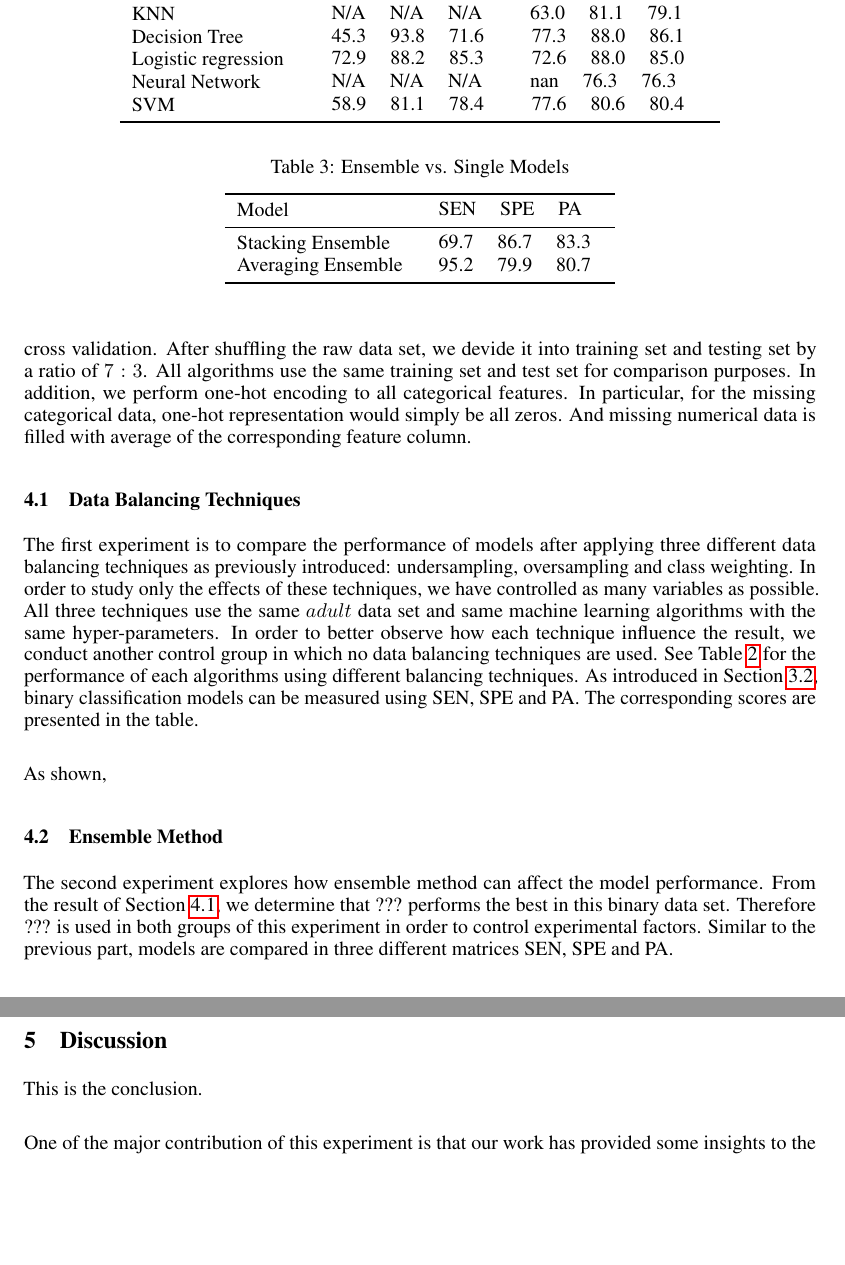
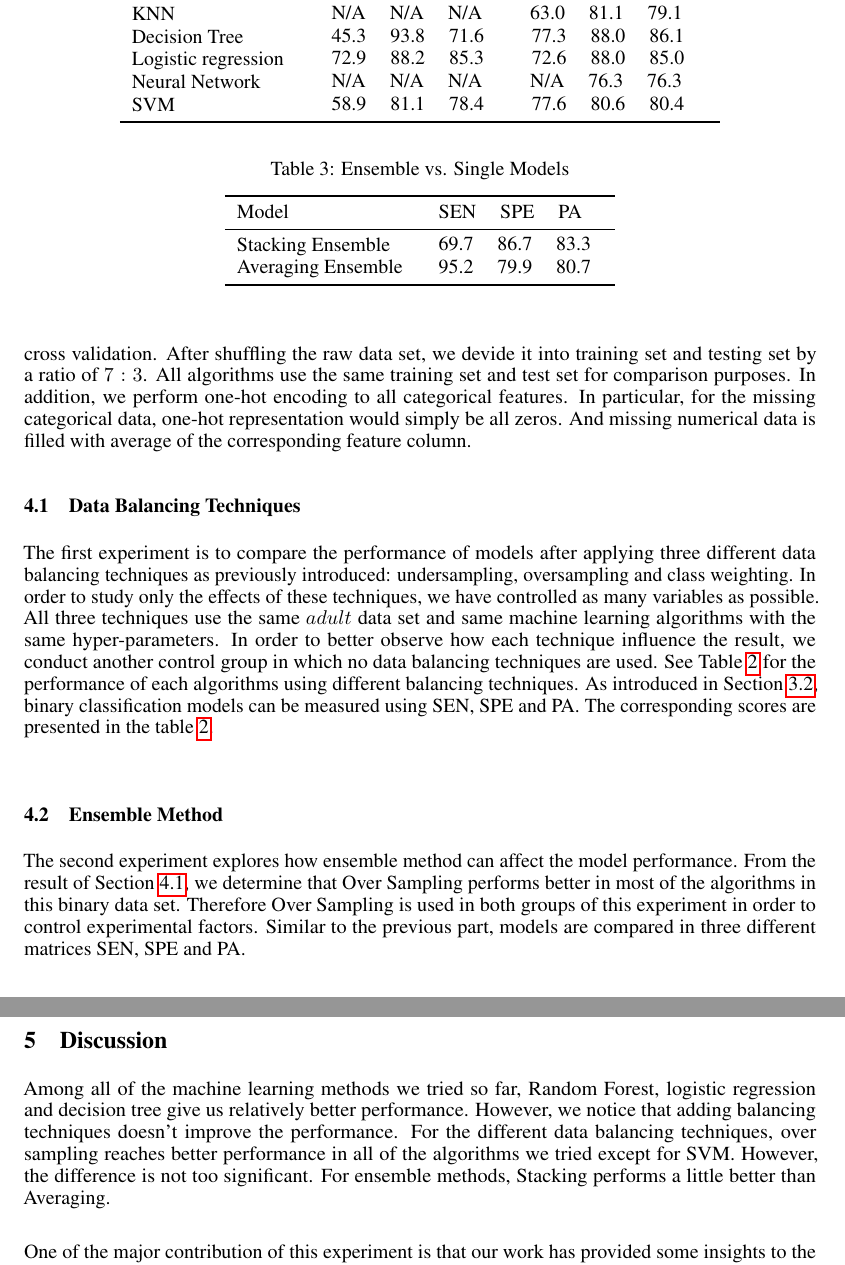
Before and after one commit to tszngai/Classifier, a LaTeX paper (doc/nips_2018.tex): two parts of pages 4 and 5 of 5, joined at a grey line, cut so that both start at the same text, the shorter picture padded with empty space. Compiled offline with pdfLaTeX.

```diff
--- a/doc/nips_2018.tex
+++ b/doc/nips_2018.tex
@@ -158,9 +158,9 @@
 \subsection{Data Balancing Techniques}
 \label{balancing_experiment}
 
-The first experiment is to compare the performance of models after applying three different data balancing techniques as previously introduced: undersampling, oversampling and class weighting. In order to study only the effects of these techniques, we have controlled as many variables as possible. All three techniques use the same $adult$ data set and same machine learning algorithms with the same hyper-parameters. In order to better observe how each technique influence the result, we conduct another control group in which no data balancing techniques are used. See Table~\ref{balancing} for the performance of each algorithms using different balancing techniques. As introduced in Section~\ref{measure_of_performance}, binary classification models can be measured using SEN, SPE and PA. The corresponding scores are presented in the table.\\
+The first experiment is to compare the performance of models after applying three different data balancing techniques as previously introduced: undersampling, oversampling and class weighting. In order to study only the effects of these techniques, we have controlled as many variables as possible. All three techniques use the same $adult$ data set and same machine learning algorithms with the same hyper-parameters. In order to better observe how each technique influence the result, we conduct another control group in which no data balancing techniques are used. See Table~\ref{balancing} for the performance of each algorithms using different balancing techniques. As introduced in Section~\ref{measure_of_performance}, binary classification models can be measured using SEN, SPE and PA. The corresponding scores are presented in the table \ref{balancing}. \\
 
-As shown,
+%As shown in taboe
 
 \begin{table}
   \caption{Data Balancing Techniques}
@@ -245,7 +245,7 @@
 
     Neural Network &\begin{tabular}{llll}
       \begin{tabular}{lll}N/A&N/A&N/A \end{tabular}&
-      \begin{tabular}{lll} nan&76.3&76.3 \end{tabular}
+      \begin{tabular}{lll}N/A&76.3&76.3 \end{tabular}
     \end{tabular}\\
 
     SVM &\begin{tabular}{llll}
@@ -260,7 +260,7 @@
 
 \subsection{Ensemble Method}
 
-The second experiment explores how ensemble method can affect the model performance. From the result of Section~\ref{balancing_experiment}, we determine that ??? performs the best in this binary data set. Therefore ??? is used in both groups of this experiment in order to control experimental factors. Similar to the previous part, models are compared in three different matrices SEN, SPE and PA.
+The second experiment explores how ensemble method can affect the model performance. From the result of Section~\ref{balancing_experiment}, we determine that Over Sampling performs better in most of the algorithms in this binary data set. Therefore Over Sampling is used in both groups of this experiment in order to control experimental factors. Similar to the previous part, models are compared in three different matrices SEN, SPE and PA.
 
 \begin{table}
   \caption{Ensemble vs. Single Models}
@@ -279,7 +279,7 @@
 
 \section{Discussion}
 
-This is the conclusion.\\
+Among all of the machine learning methods we tried so far, Random Forest, logistic regression and decision tree give us relatively better performance. However, we notice that adding balancing techniques doesn't improve the performance. For the different data balancing techniques, over sampling reaches better performance in all of the algorithms we tried except for SVM. However, the difference is not too significant. For ensemble methods, Stacking performs a little better than Averaging. \\
 
 One of the major contribution of this experiment is that our work has provided some insights to the performance of different balancing techniques.
 
```
Also changed, not shown: doc/nips_2018.pdf, doc/nips_2018.tex (2 more changed lines), 3 other files.
